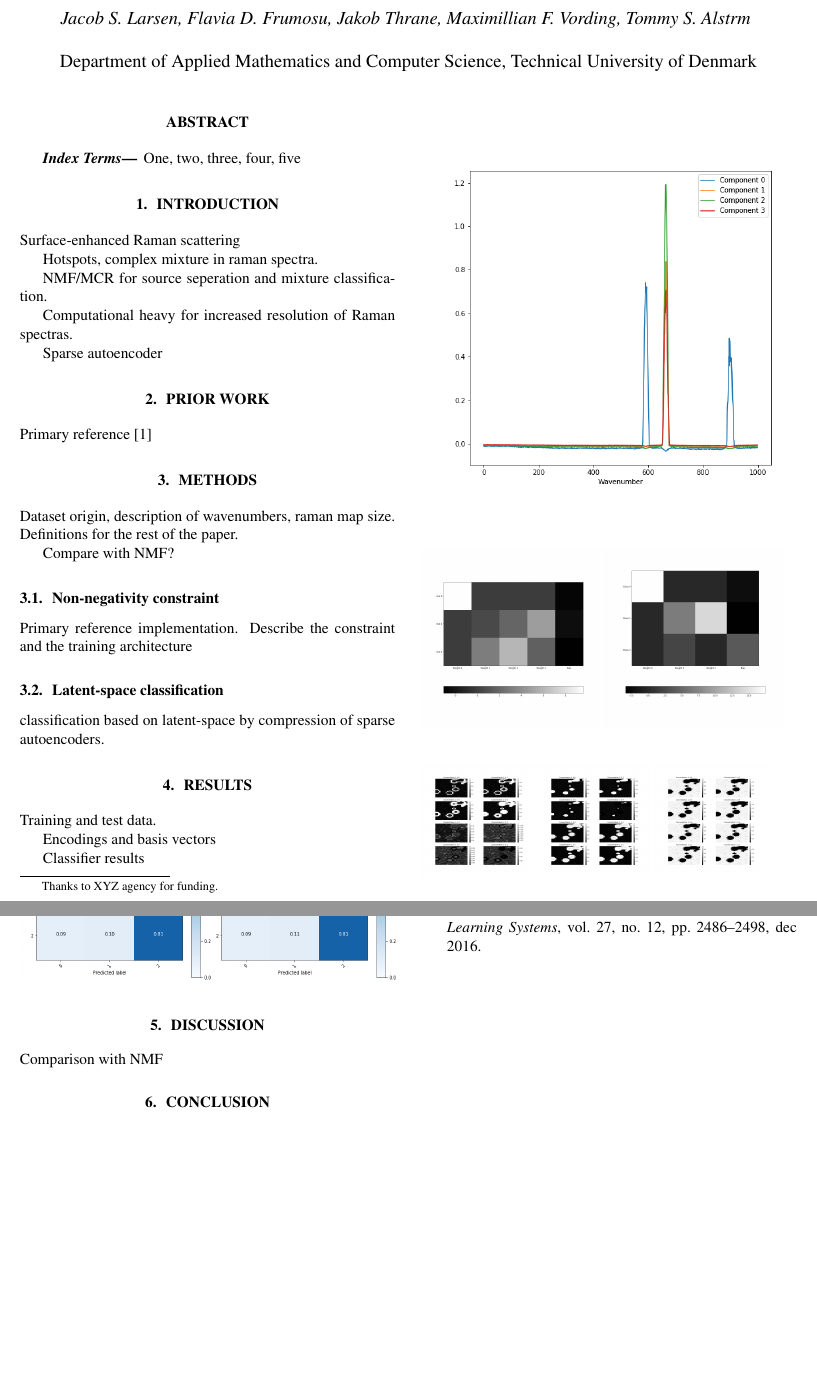
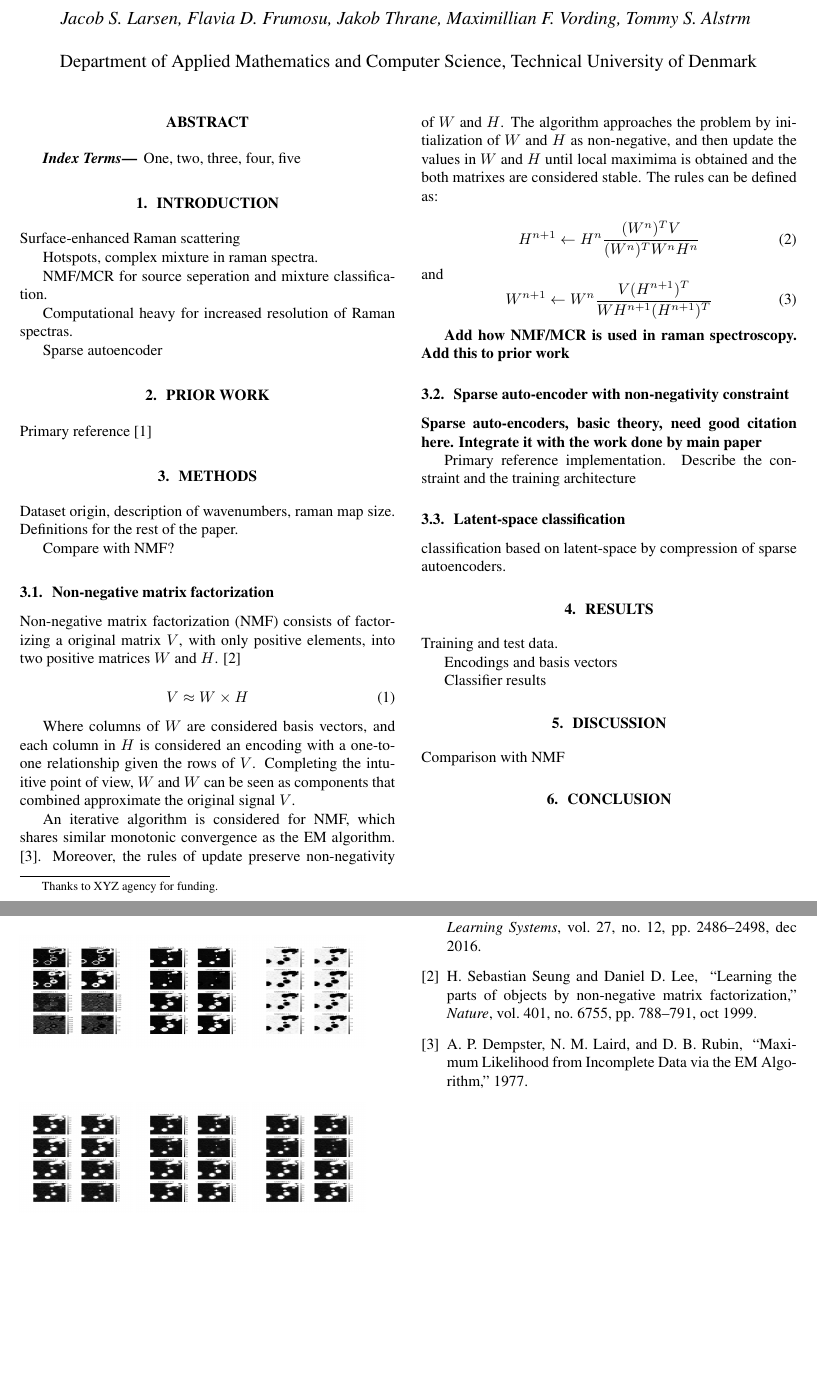
Before and after one commit to jasla/Deeplearning-DTU, a LaTeX paper (conference-paper/main.tex, which reads conference-paper/mendeley.bib): two parts of pages 1 and 2 of 2, joined at a grey line, cut so that both start at the same text, the shorter picture padded with empty space. The pictures show the PDF file conference-paper/main.pdf that the author committed with the source.

Commit message:
Added some NMF theory

```diff
--- a/conference-paper/main.tex
+++ b/conference-paper/main.tex
@@ -82,7 +84,32 @@ Dataset origin, description of wavenumbers, raman map size. Definitions for the
 
 Compare with NMF?
 
-\subsection{Non-negativity constraint}
+\subsection{Non-negative matrix factorization}
+
+Non-negative matrix factorization (NMF) consists of factorizing a original matrix $V$, with only positive elements, into two positive matrices $W$ and $H$. \cite{Seung1999}
+
+
+\begin{equation}
+V \approx W \times H
+\end{equation}
+
+Where columns of $W$ are considered basis vectors, and each column in $H$ is considered an encoding with a one-to-one relationship given the rows of $V$. Completing the intuitive point of view, $W$ and $W$ can be seen as components that combined approximate the original signal $V$.
+
+An iterative algorithm is considered for NMF, which shares similar monotonic convergence as the EM algorithm. \cite{Dempster1977}. Moreover, the rules of update preserve non-negativity of $W$ and $H$. The algorithm approaches the problem by initialization of $W$ and $H$ as non-negative, and then update the values in $W$ and $H$ until local maximima is obtained and the both matrixes are considered stable. The rules can be defined as:
+
+\begin{equation}
+H^{n+1} \leftarrow H^{n} \frac{(W^n)^TV}{(W^n)^TW^nH^n}
+\end{equation}
+and
+\begin{equation}
+W^{n+1} \leftarrow W^{n} \frac{V(H^{n+1})^T}{WH^{n+1}(H^{n+1})^T}
+\end{equation}
+
+\textbf{Add how NMF/MCR is used in raman spectroscopy. Add this to prior work}
+
+\subsection{Sparse auto-encoder with non-negativity constraint}
+
+\textbf{Sparse auto-encoders, basic theory, need good citation here. Integrate it with the work done by main paper}
 
 Primary reference implementation. Describe the constraint and the training architecture
 
--- a/conference-paper/mendeley.bib
+++ b/conference-paper/mendeley.bib
@@ -0,0 +1 @@
+@misc{Dempster1977,
@@ -0,0 +8,7 @@
+title = {{Maximum Likelihood from Incomplete Data via the EM Algorithm}},
+url = {https://www.jstor.org/stable/2984875},
+volume = {39},
+year = {1977}
+}
+@article{Seung1999,
+abstract = {Learning the parts of objects by non-negative matrix factorization},
@@ -1,3 +20,12 @@
+month = {oct},
+number = {6755},
+pages = {788--791},
+publisher = {Nature Publishing Group},
+title = {{Learning the parts of objects by non-negative matrix factorization}},
+url = {http://www.nature.com/doifinder/10.1038/44565},
+volume = {401},
+year = {1999}
+}
 @article{Hosseini-Asl2016,
 author = {Hosseini-Asl, Ehsan and Zurada, Jacek M. and Nasraoui, Olfa},
 doi = {10.1109/TNNLS.2015.2479223},
```
Also changed, not shown: conference-paper/main.bbl, conference-paper/main.pdf, conference-paper/main.tex (2 more changed lines), conference-paper/mendeley.bib (11 more changed lines), 6 other files.
